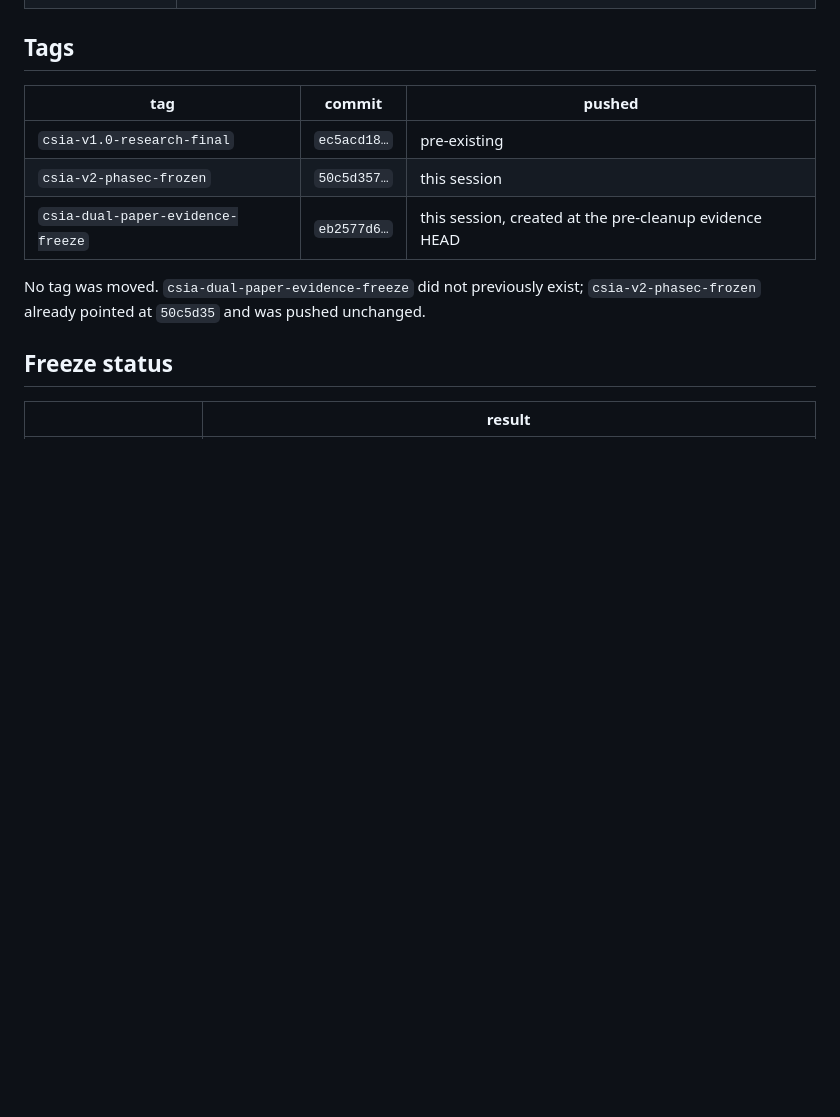
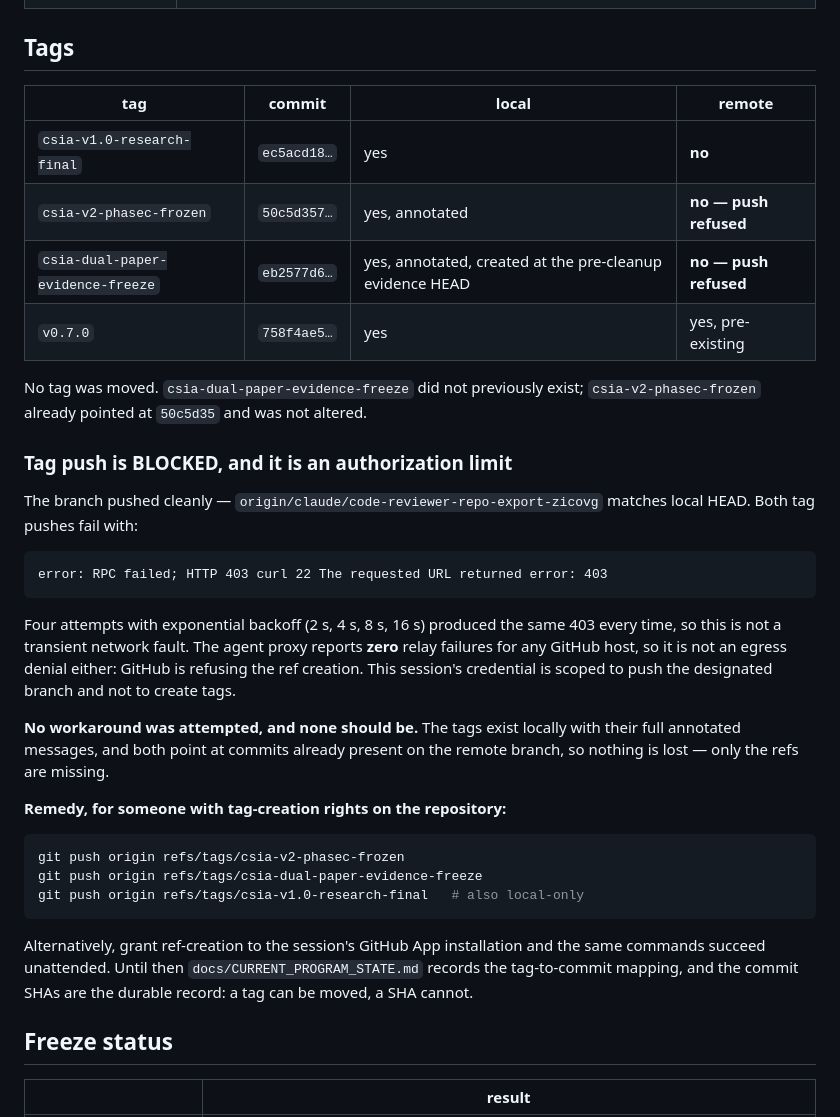
Before and after one commit to SWORT-Aerospace/csia-trust-layer, a Markdown page: docs/REPOSITORY_FINALIZATION_REPORT.md, the part around the change. GitHub-like rendering; blank space fills up the shorter version.

Commit message:
R4: record that the tag push is refused, and by whom
The branch pushed cleanly; origin/claude/code-reviewer-repo-export-zicovg
matches local HEAD. Both freeze tags fail with HTTP 403 on every attempt,
including four with exponential backoff, and the agent proxy reports zero relay
failures for any GitHub host. GitHub is refusing the ref creation: this
session's credential may push the designated branch and may not create tags.

That is an authorization boundary, not a transient fault and not something to
route around, so it is recorded rather than worked around. The finalization
report and the program state now both say the three freeze tags are LOCAL ONLY,
give the exact commands for someone with tag-creation rights, and note that
nothing is lost because every tagged commit is already on the remote branch --
only the refs are missing.

The commit SHAs remain the durable record. A tag can be moved; a SHA cannot,
which is why the program state carries both and a test asserts both.

Co-Authored-By: Claude Opus 5 <noreply@anthropic.com>
Claude-Session: https://claude.ai/code/session_01Nn3eZyZZd4Tg4tzr5BpZvJ

````diff
--- a/docs/REPOSITORY_FINALIZATION_REPORT.md
+++ b/docs/REPOSITORY_FINALIZATION_REPORT.md
@@ -18,14 +18,47 @@ Completed 2026-09-04.
 
 ## Tags
 
-| tag | commit | pushed |
-|---|---|---|
-| `csia-v1.0-research-final` | `ec5acd18…` | pre-existing |
-| `csia-v2-phasec-frozen` | `50c5d357…` | this session |
-| `csia-dual-paper-evidence-freeze` | `eb2577d6…` | this session, created at the pre-cleanup evidence HEAD |
+| tag | commit | local | remote |
+|---|---|---|---|
+| `csia-v1.0-research-final` | `ec5acd18…` | yes | **no** |
+| `csia-v2-phasec-frozen` | `50c5d357…` | yes, annotated | **no — push refused** |
+| `csia-dual-paper-evidence-freeze` | `eb2577d6…` | yes, annotated, created at the pre-cleanup evidence HEAD | **no — push refused** |
+| `v0.7.0` | `758f4ae5…` | yes | yes, pre-existing |
 
 No tag was moved. `csia-dual-paper-evidence-freeze` did not previously exist;
-`csia-v2-phasec-frozen` already pointed at `50c5d35` and was pushed unchanged.
+`csia-v2-phasec-frozen` already pointed at `50c5d35` and was not altered.
+
+### Tag push is BLOCKED, and it is an authorization limit
+
+The branch pushed cleanly — `origin/claude/code-reviewer-repo-export-zicovg`
+matches local HEAD. Both tag pushes fail with:
+
+```
+error: RPC failed; HTTP 403 curl 22 The requested URL returned error: 403
+```
+
+Four attempts with exponential backoff (2 s, 4 s, 8 s, 16 s) produced the same
+403 every time, so this is not a transient network fault. The agent proxy
+reports **zero** relay failures for any GitHub host, so it is not an egress
+denial either: GitHub is refusing the ref creation. This session's credential
+is scoped to push the designated branch and not to create tags.
+
+**No workaround was attempted, and none should be.** The tags exist locally
+with their full annotated messages, and both point at commits already present
+on the remote branch, so nothing is lost — only the refs are missing.
+
+**Remedy, for someone with tag-creation rights on the repository:**
+
+```sh
+git push origin refs/tags/csia-v2-phasec-frozen
+git push origin refs/tags/csia-dual-paper-evidence-freeze
+git push origin refs/tags/csia-v1.0-research-final   # also local-only
+```
+
+Alternatively, grant ref-creation to the session's GitHub App installation and
+the same commands succeed unattended. Until then `docs/CURRENT_PROGRAM_STATE.md`
+records the tag-to-commit mapping, and the commit SHAs are the durable record:
+a tag can be moved, a SHA cannot.
 
 ## Freeze status
 
````
Also changed, not shown: docs/CURRENT_PROGRAM_STATE.md (+16 -1 lines).
